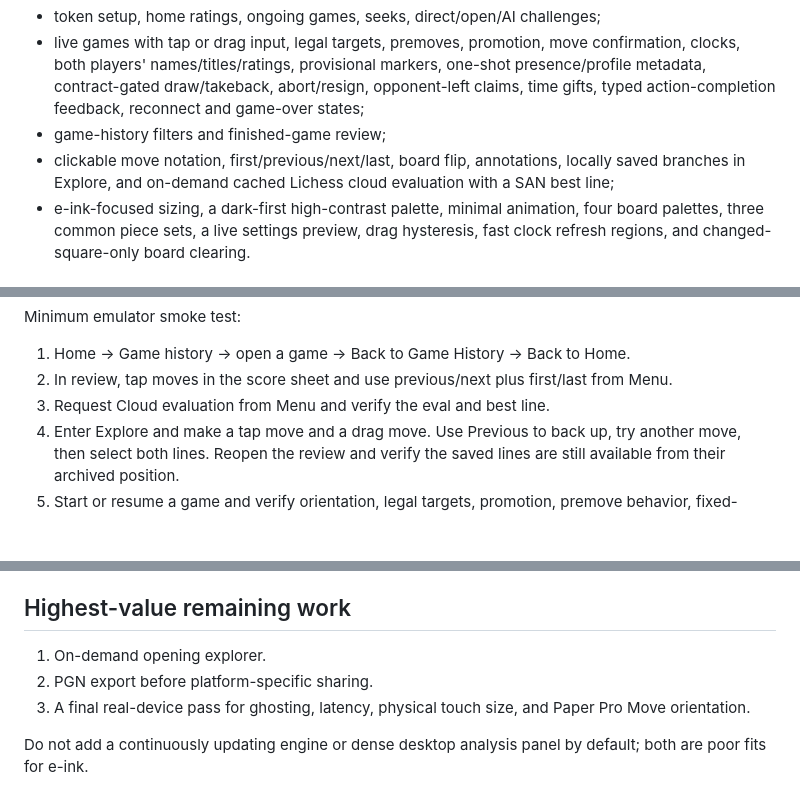
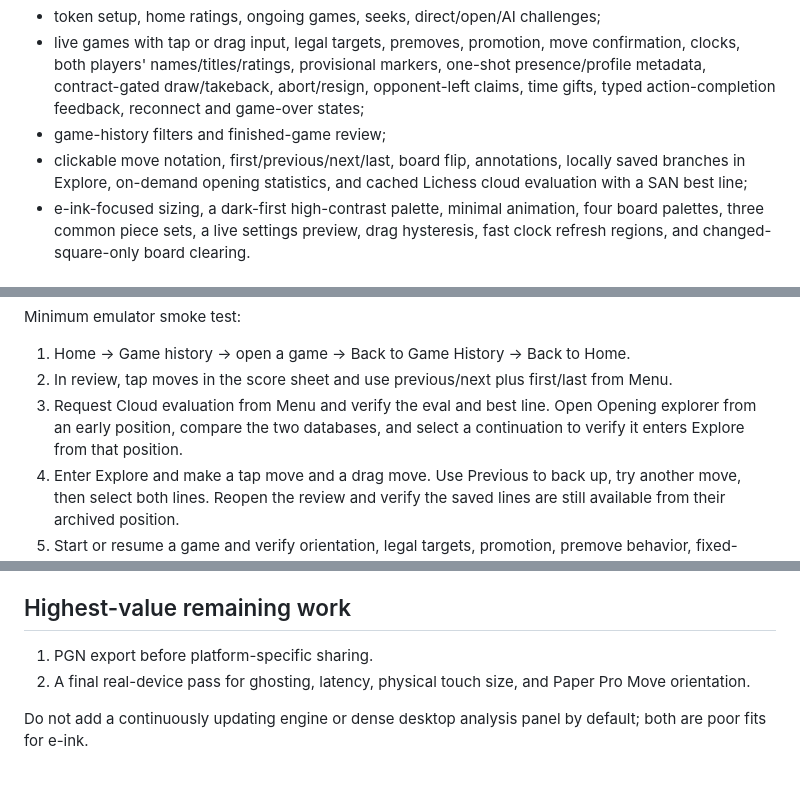
Before and after one commit to pengster02/remarkable-lichess, a Markdown page: docs/DEVELOPER_HANDOFF.md, 3 parts joined by grey strips. Rendered like a GitHub page; blank space fills up the shorter version.

```diff
--- a/docs/DEVELOPER_HANDOFF.md
+++ b/docs/DEVELOPER_HANDOFF.md
@@ -22,7 +22,7 @@ The current UI supports:
   feedback, reconnect and game-over states;
 - game-history filters and finished-game review;
 - clickable move notation, first/previous/next/last, board flip, annotations,
-  locally saved branches in Explore, and on-demand cached
+  locally saved branches in Explore, on-demand opening statistics, and cached
   Lichess cloud evaluation with a SAN best line;
 - e-ink-focused sizing, a dark-first high-contrast palette, minimal animation,
   four board palettes, three common piece sets, a live settings preview, drag
@@ -137,6 +138,8 @@ Minimum emulator smoke test:
 1. Home → Game history → open a game → Back to Game History → Back to Home.
 2. In review, tap moves in the score sheet and use previous/next plus first/last from Menu.
 3. Request Cloud evaluation from Menu and verify the eval and best line.
+   Open Opening explorer from an early position, compare the two databases,
+   and select a continuation to verify it enters Explore from that position.
 4. Enter Explore and make a tap move and a drag move. Use Previous to back up,
    try another move, then select both lines. Reopen the review and verify the
    saved lines are still available from their archived position.
@@ -283,9 +286,8 @@ current firmware before deployment.
 
 ## Highest-value remaining work
 
-1. On-demand opening explorer.
-2. PGN export before platform-specific sharing.
-3. A final real-device pass for ghosting, latency, physical touch size, and
+1. PGN export before platform-specific sharing.
+2. A final real-device pass for ghosting, latency, physical touch size, and
    Paper Pro Move orientation.
 
 Do not add a continuously updating engine or dense desktop analysis panel by
```
Also changed, not shown: other parts of docs/DEVELOPER_HANDOFF.md (+1 -0 lines), README.md (+9 -3 lines), docs/images/review-menu.png, 10 other files.
